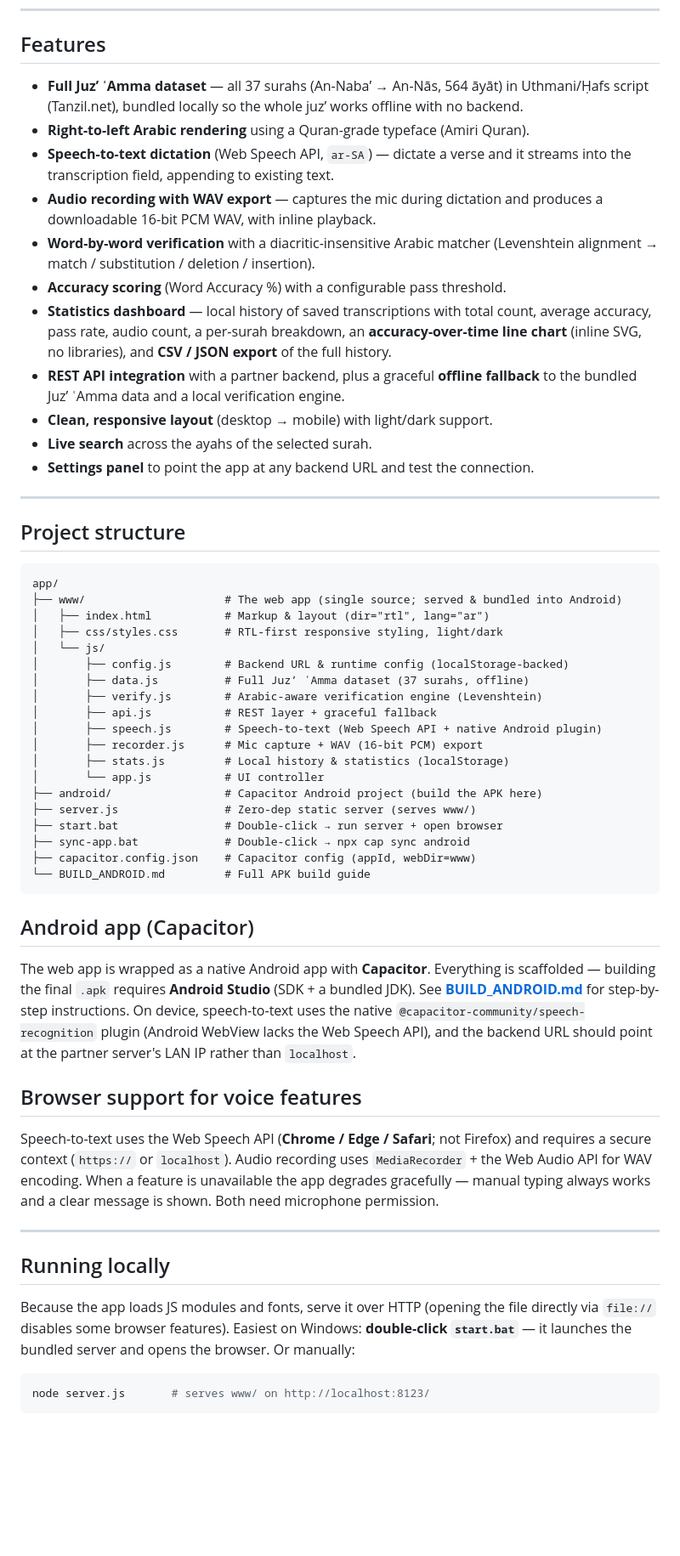
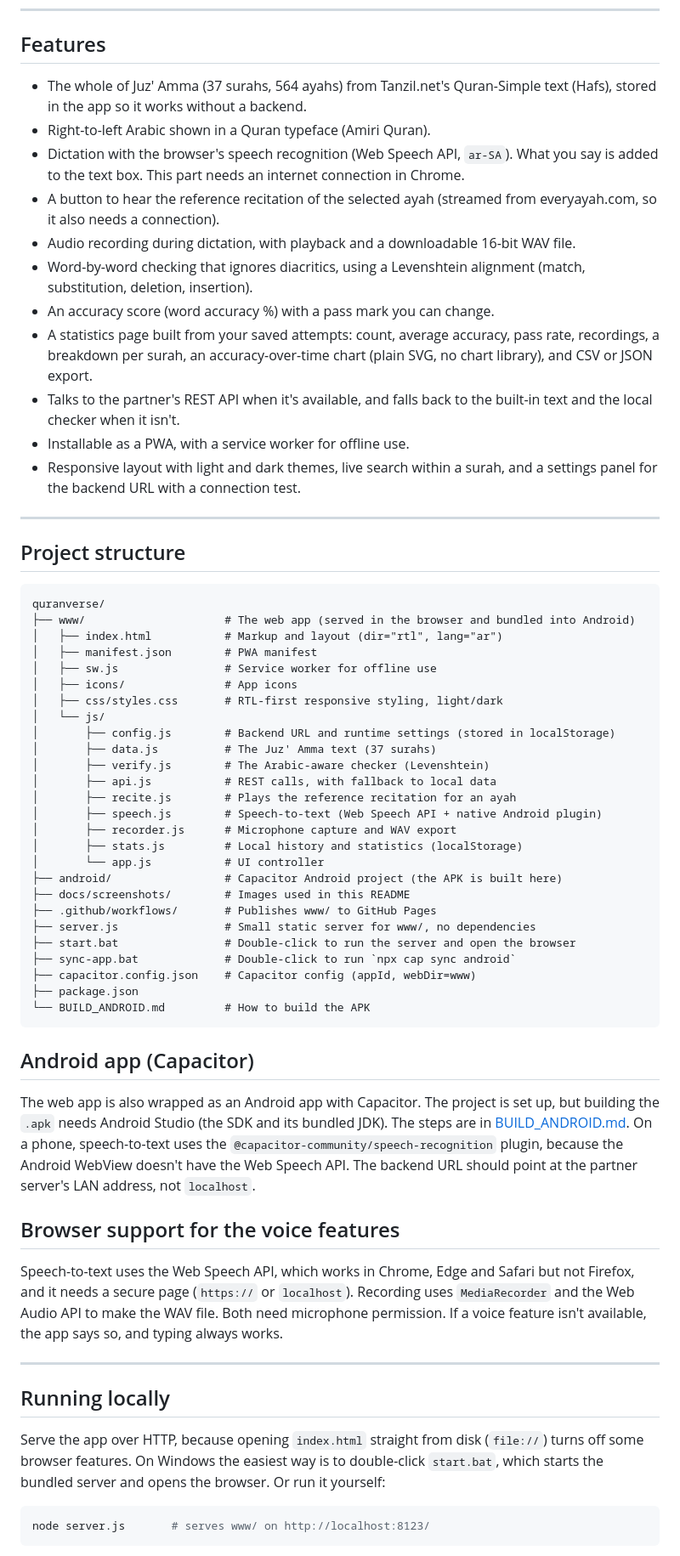
Before and after one commit to saeedramadancv-sys/quranverse, a Markdown page: README.md, the part around one of its changes. Shown at 85% size. Rendered like a GitHub page; blank space fills up the shorter version.

Commit message:
README: plainer wording, credit the two-person team, correct the text source and offline claims

````diff
--- a/README.md
+++ b/README.md
@@ -48,79 +44,64 @@ rendering.
 
 ## Features
 
-- **Full Juzʼ ʿAmma dataset** — all 37 surahs (An-Nabaʼ → An-Nās, 564 āyāt) in
-  Uthmani/Ḥafs script (Tanzil.net), bundled locally so the whole juzʼ works
-  offline with no backend.
-- **Right-to-left Arabic rendering** using a Quran-grade typeface (Amiri Quran).
-- **Speech-to-text dictation** (Web Speech API, `ar-SA`) — dictate a verse and
-  it streams into the transcription field, appending to existing text.
-- **Audio recording with WAV export** — captures the mic during dictation and
-  produces a downloadable 16-bit PCM WAV, with inline playback.
-- **Word-by-word verification** with a diacritic-insensitive Arabic matcher
-  (Levenshtein alignment → match / substitution / deletion / insertion).
-- **Accuracy scoring** (Word Accuracy %) with a configurable pass threshold.
-- **Statistics dashboard** — local history of saved transcriptions with total
-  count, average accuracy, pass rate, audio count, a per-surah breakdown, an
-  **accuracy-over-time line chart** (inline SVG, no libraries), and **CSV / JSON
-  export** of the full history.
-- **REST API integration** with a partner backend, plus a graceful **offline
-  fallback** to the bundled Juzʼ ʿAmma data and a local verification engine.
-- **Clean, responsive layout** (desktop → mobile) with light/dark support.
-- **Live search** across the ayahs of the selected surah.
-- **Settings panel** to point the app at any backend URL and test the connection.
+- The whole of Juz' Amma (37 surahs, 564 ayahs) from Tanzil.net's Quran-Simple text (Hafs), stored in the app so it works without a backend.
+- Right-to-left Arabic shown in a Quran typeface (Amiri Quran).
+- Dictation with the browser's speech recognition (Web Speech API, `ar-SA`). What you say is added to the text box. This part needs an internet connection in Chrome.
+- A button to hear the reference recitation of the selected ayah (streamed from everyayah.com, so it also needs a connection).
+- Audio recording during dictation, with playback and a downloadable 16-bit WAV file.
+- Word-by-word checking that ignores diacritics, using a Levenshtein alignment (match, substitution, deletion, insertion).
+- An accuracy score (word accuracy %) with a pass mark you can change.
+- A statistics page built from your saved attempts: count, average accuracy, pass rate, recordings, a breakdown per surah, an accuracy-over-time chart (plain SVG, no chart library), and CSV or JSON export.
+- Talks to the partner's REST API when it's available, and falls back to the built-in text and the local checker when it isn't.
+- Installable as a PWA, with a service worker for offline use.
+- Responsive layout with light and dark themes, live search within a surah, and a settings panel for the backend URL with a connection test.
 
 ---
 
 ## Project structure
 
 ```
-app/
-├── www/                     # The web app (single source; served & bundled into Android)
-│   ├── index.html           # Markup & layout (dir="rtl", lang="ar")
+quranverse/
+├── www/                     # The web app (served in the browser and bundled into Android)
+│   ├── index.html           # Markup and layout (dir="rtl", lang="ar")
+│   ├── manifest.json        # PWA manifest
+│   ├── sw.js                # Service worker for offline use
+│   ├── icons/               # App icons
 │   ├── css/styles.css       # RTL-first responsive styling, light/dark
 │   └── js/
-│       ├── config.js        # Backend URL & runtime config (localStorage-backed)
-│       ├── data.js          # Full Juzʼ ʿAmma dataset (37 surahs, offline)
-│       ├── verify.js        # Arabic-aware verification engine (Levenshtein)
-│       ├── api.js           # REST layer + graceful fallback
+│       ├── config.js        # Backend URL and runtime settings (stored in localStorage)
+│       ├── data.js          # The Juz' Amma text (37 surahs)
+│       ├── verify.js        # The Arabic-aware checker (Levenshtein)
+│       ├── api.js           # REST calls, with fallback to local data
+│       ├── recite.js        # Plays the reference recitation for an ayah
 │       ├── speech.js        # Speech-to-text (Web Speech API + native Android plugin)
-│       ├── recorder.js      # Mic capture + WAV (16-bit PCM) export
-│       ├── stats.js         # Local history & statistics (localStorage)
+│       ├── recorder.js      # Microphone capture and WAV export
+│       ├── stats.js         # Local history and statistics (localStorage)
 │       └── app.js           # UI controller
-├── android/                 # Capacitor Android project (build the APK here)
-├── server.js                # Zero-dep static server (serves www/)
-├── start.bat                # Double-click → run server + open browser
-├── sync-app.bat             # Double-click → npx cap sync android
+├── android/                 # Capacitor Android project (the APK is built here)
+├── docs/screenshots/        # Images used in this README
+├── .github/workflows/       # Publishes www/ to GitHub Pages
+├── server.js                # Small static server for www/, no dependencies
+├── start.bat                # Double-click to run the server and open the browser
+├── sync-app.bat             # Double-click to run `npx cap sync android`
 ├── capacitor.config.json    # Capacitor config (appId, webDir=www)
-└── BUILD_ANDROID.md         # Full APK build guide
+├── package.json
+└── BUILD_ANDROID.md         # How to build the APK
 ```
 
 ## Android app (Capacitor)
 
-The web app is wrapped as a native Android app with **Capacitor**. Everything is
-scaffolded — building the final `.apk` requires **Android Studio** (SDK + a
-bundled JDK). See **[BUILD_ANDROID.md](BUILD_ANDROID.md)** for step-by-step
-instructions. On device, speech-to-text uses the native
-`@capacitor-community/speech-recognition` plugin (Android WebView lacks the Web
-Speech API), and the backend URL should point at the partner server's LAN IP
-rather than `localhost`.
+The web app is also wrapped as an Android app with Capacitor. The project is set up, but building the `.apk` needs Android Studio (the SDK and its bundled JDK). The steps are in [BUILD_ANDROID.md](BUILD_ANDROID.md). On a phone, speech-to-text uses the `@capacitor-community/speech-recognition` plugin, because the Android WebView doesn't have the Web Speech API. The backend URL should point at the partner server's LAN address, not `localhost`.
 
-## Browser support for voice features
+## Browser support for the voice features
 
-Speech-to-text uses the Web Speech API (**Chrome / Edge / Safari**; not
-Firefox) and requires a secure context (`https://` or `localhost`). Audio
-recording uses `MediaRecorder` + the Web Audio API for WAV encoding. When a
-feature is unavailable the app degrades gracefully — manual typing always works
-and a clear message is shown. Both need microphone permission.
+Speech-to-text uses the Web Speech API, which works in Chrome, Edge and Safari but not Firefox, and it needs a secure page (`https://` or `localhost`). Recording uses `MediaRecorder` and the Web Audio API to make the WAV file. Both need microphone permission. If a voice feature isn't available, the app says so, and typing always works.
 
 ---
 
 ## Running locally
 
-Because the app loads JS modules and fonts, serve it over HTTP (opening the
-file directly via `file://` disables some browser features). Easiest on Windows:
-**double-click `start.bat`** — it launches the bundled server and opens the
-browser. Or manually:
+Serve the app over HTTP, because opening `index.html` straight from disk (`file://`) turns off some browser features. On Windows the easiest way is to double-click `start.bat`, which starts the bundled server and opens the browser. Or run it yourself:
 
 ```bash
 node server.js       # serves www/ on http://localhost:8123/
````
Also changed, not shown: other parts of README.md (+27 -42 lines).
